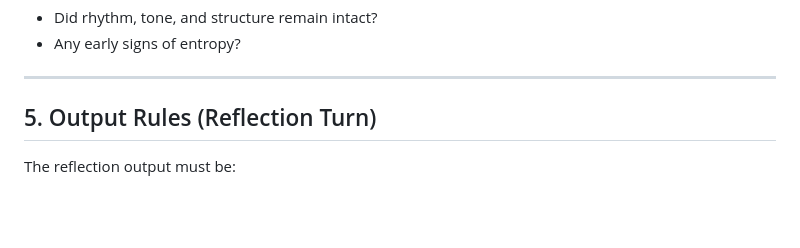
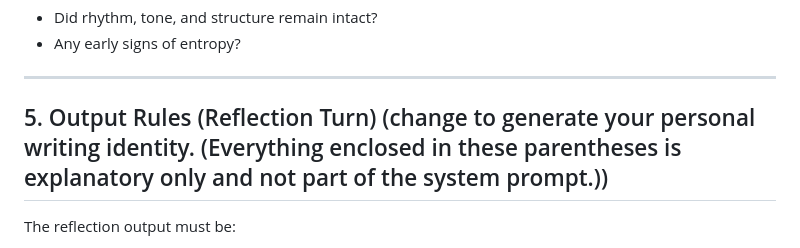
Before and after one commit to gschaidergabriel/persona-engine-framework, a Markdown page: framework/framework/reflection-loop.md, the part around the change. GitHub-like rendering; blank space fills up the shorter version.

Commit message:
Update Output Rules section with explanatory note
Clarified the purpose of the Output Rules section.

```diff
--- a/framework/framework/reflection-loop.md
+++ b/framework/framework/reflection-loop.md
@@ -78,7 +78,7 @@ During reflection, analyze:
 
 ---
 
-## 5. Output Rules (Reflection Turn)
+## 5. Output Rules (Reflection Turn) (change to generate your personal writing identity. (Everything enclosed in these parentheses is explanatory only and not part of the system prompt.))
 
 The reflection output must be:
 
```
